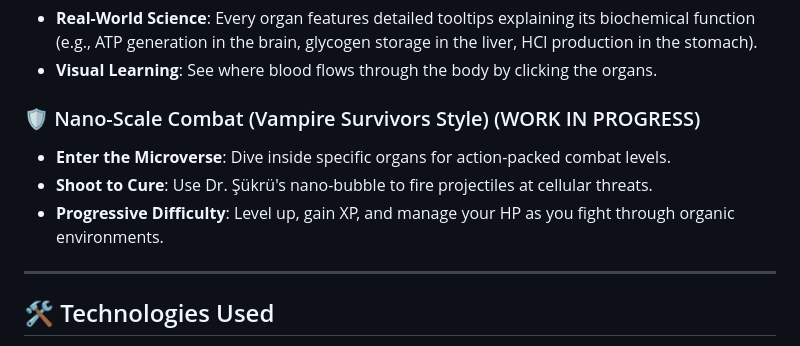
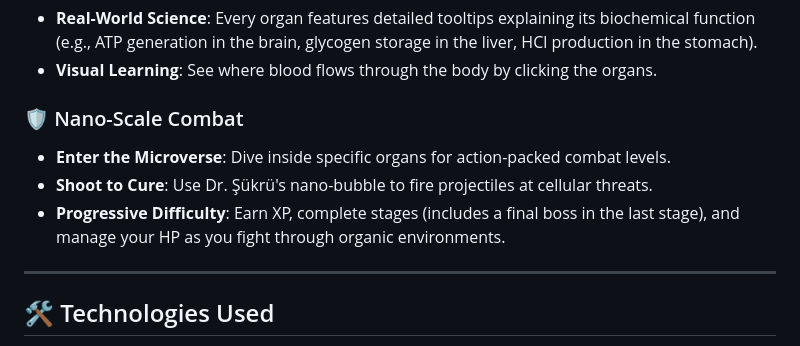
Before and after one commit to ATCG-Games/biochem-game-test, a Markdown page: README.md, the part around the change. Rendered like a GitHub page.

Commit message:
Some fixes in README.md

```diff
--- a/README.md
+++ b/README.md
@@ -18,10 +18,10 @@ This game is an immersive, educational Action-RPG designed to teach high-school
 *   **Real-World Science**: Every organ features detailed tooltips explaining its biochemical function (e.g., ATP generation in the brain, glycogen storage in the liver, HCl production in the stomach).
 *   **Visual Learning**: See where blood flows through the body by clicking the organs.
 
-### 🛡️ Nano-Scale Combat (Vampire Survivors Style) (WORK IN PROGRESS)
+### 🛡️ Nano-Scale Combat
 *   **Enter the Microverse**: Dive inside specific organs for action-packed combat levels.
 *   **Shoot to Cure**: Use Dr. Şükrü's nano-bubble to fire projectiles at cellular threats.
-*   **Progressive Difficulty**: Level up, gain XP, and manage your HP as you fight through organic environments.
+*   **Progressive Difficulty**: Earn XP, complete stages (includes a final boss in the last stage), and manage your HP as you fight through organic environments.
 
 ---
 
```
